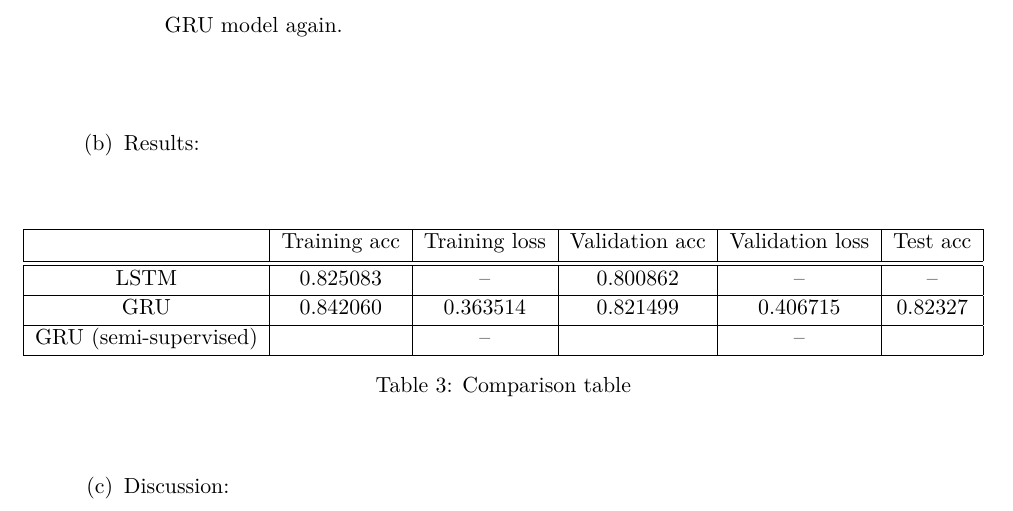
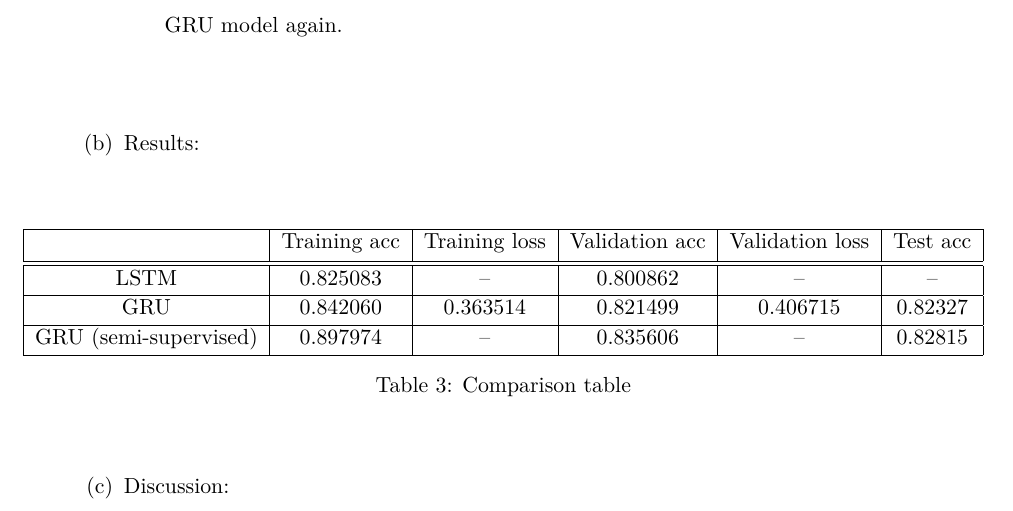
Before and after one commit to yuehchou/Machine-Learning-2020, a LaTeX problem sheet (hw4/report/hw4_report.tex): part of page 4 of 4, cut so that both start at the same text. Compiled offline with XeLaTeX; a missing font is replaced by an installed copy or a similar font.

Commit message:
modify report files

```diff
--- a/hw4/report/hw4_report.tex
+++ b/hw4/report/hw4_report.tex
@@ -169,7 +169,7 @@
 				  		\hline
 				  		GRU & $0.842060$ & $0.363514$ & $0.821499$ & $0.406715$ & $0.82327$\\[0.2ex]
 				  		\hline
-				  		GRU (semi-supervised) &  & -- &  & -- & \\[0.2ex]
+				  		GRU (semi-supervised) & $0.897974$ & -- & $0.835606$ & -- & $0.82815$ \\[0.2ex]
 				  		\hline
 					\end{tabular}
 					\caption{Comparison table}
```
Also changed, not shown: hw4/report/hw4_report.pdf, 4 other files.
